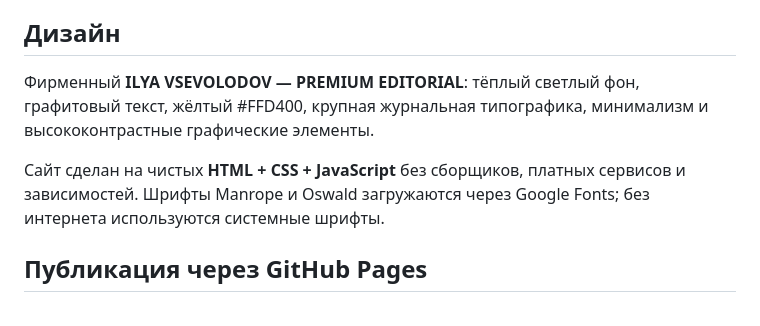
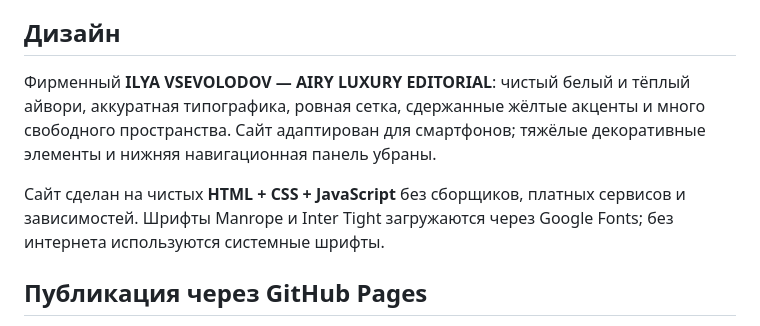
Before and after one commit to Iliavsevolodov/teamguide-, a Markdown page: README.md, the part around the change. GitHub-like rendering.

Commit message:
docs: update design system and mobile layout

```diff
--- a/README.md
+++ b/README.md
@@ -17,9 +17,9 @@
 
 ## Дизайн
 
-Фирменный **ILYA VSEVOLODOV — PREMIUM EDITORIAL**: тёплый светлый фон, графитовый текст, жёлтый #FFD400, крупная журнальная типографика, минимализм и высококонтрастные графические элементы.
+Фирменный **ILYA VSEVOLODOV — AIRY LUXURY EDITORIAL**: чистый белый и тёплый айвори, аккуратная типографика, ровная сетка, сдержанные жёлтые акценты и много свободного пространства. Сайт адаптирован для смартфонов; тяжёлые декоративные элементы и нижняя навигационная панель убраны.
 
-Сайт сделан на чистых **HTML + CSS + JavaScript** без сборщиков, платных сервисов и зависимостей. Шрифты Manrope и Oswald загружаются через Google Fonts; без интернета используются системные шрифты.
+Сайт сделан на чистых **HTML + CSS + JavaScript** без сборщиков, платных сервисов и зависимостей. Шрифты Manrope и Inter Tight загружаются через Google Fonts; без интернета используются системные шрифты.
 
 ## Публикация через GitHub Pages
 
```
